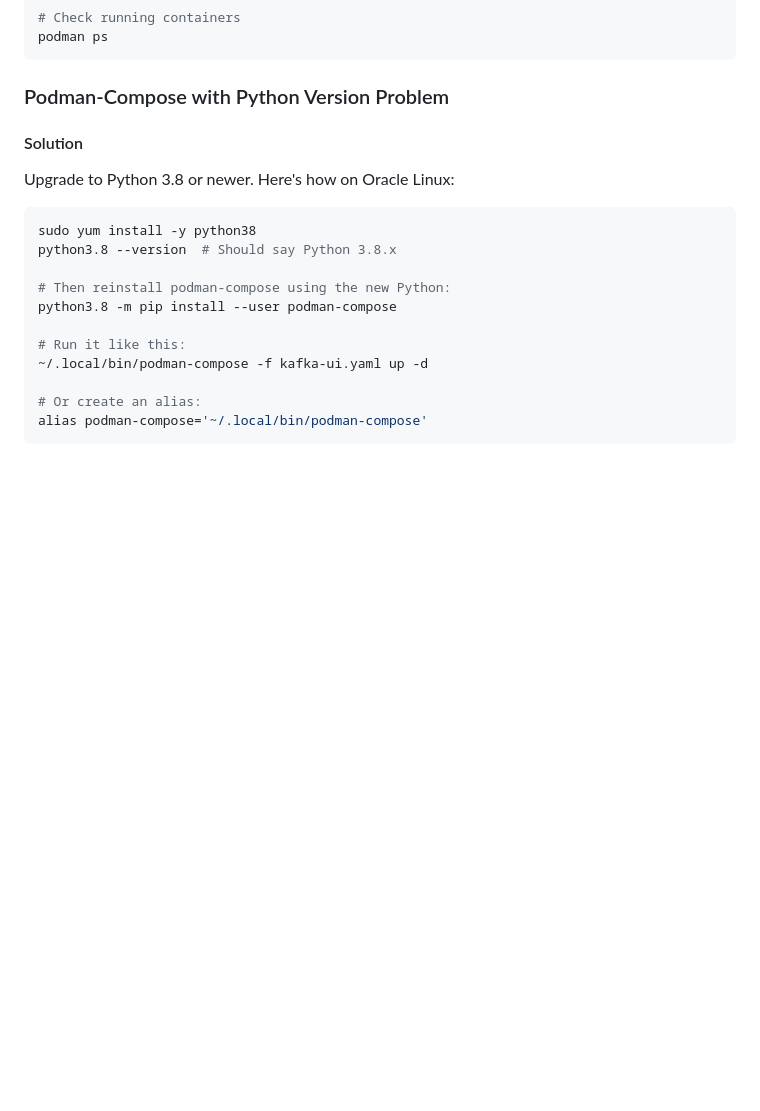
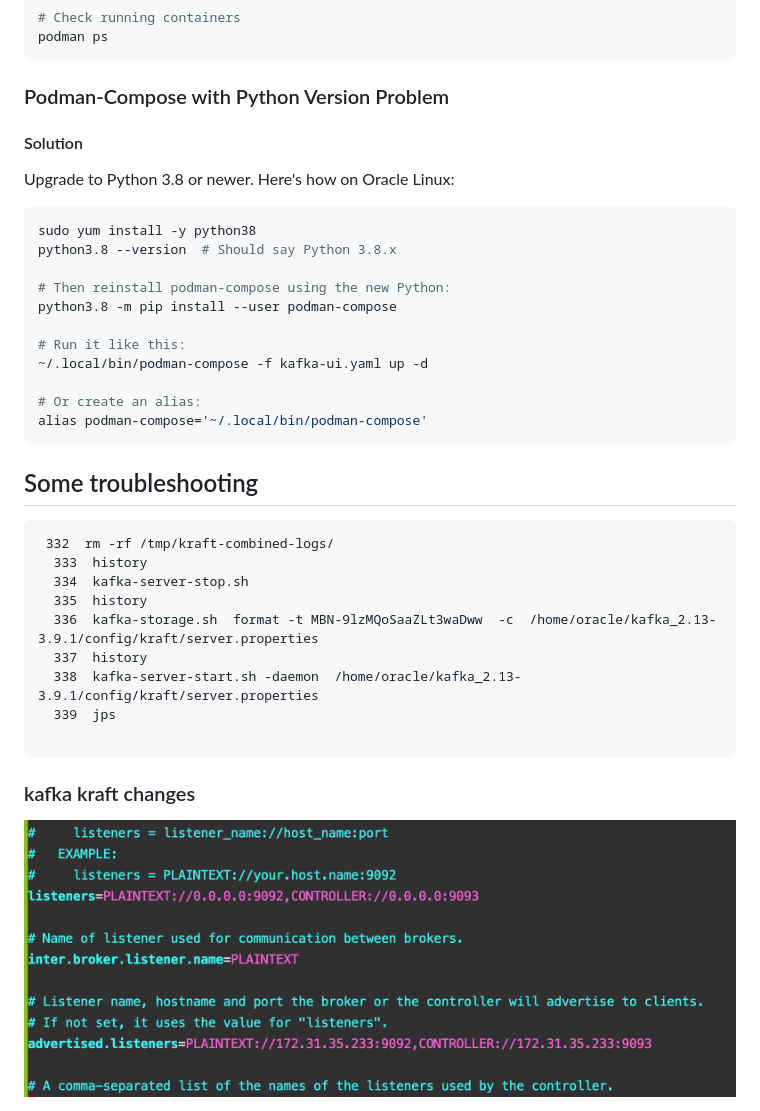
Before and after one commit to redashu/Oracle_Kafka30thJune2025, a Markdown page: day3/README.md, the part around the change. Rendered like a GitHub page; pictures changed too: day3/demo1.png (added); blank space fills up the shorter version.

Commit message:
udpates

````diff
--- a/day3/README.md
+++ b/day3/README.md
@@ -127,3 +127,21 @@ python3.8 -m pip install --user podman-compose
 # Or create an alias:
 alias podman-compose='~/.local/bin/podman-compose'
 ```
+
+## Some troubleshooting
+
+```
+ 332  rm -rf /tmp/kraft-combined-logs/
+  333  history
+  334  kafka-server-stop.sh
+  335  history
+  336  kafka-storage.sh  format -t MBN-9lzMQoSaaZLt3waDww  -c  /home/oracle/kafka_2.13-3.9.1/config/kraft/server.properties
+  337  history
+  338  kafka-server-start.sh -daemon  /home/oracle/kafka_2.13-3.9.1/config/kraft/server.properties
+  339  jps
+
+```
+
+### kafka kraft changes
+
+<img src="demo1.png">
````
